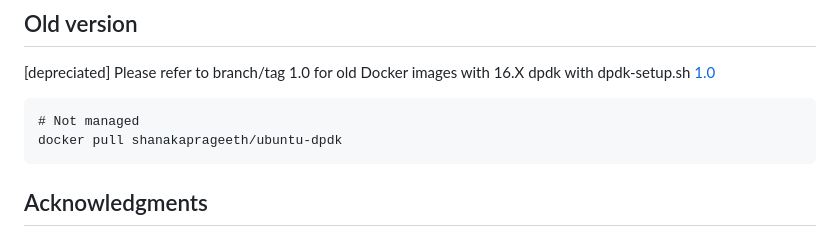
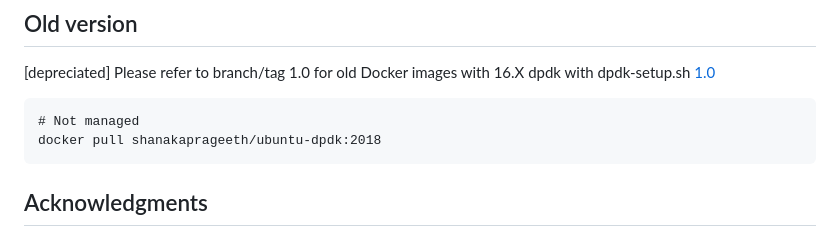
Before and after one commit to shanakaprageeth/docker-dpdk, a Markdown page: README.md, the part around the change. Rendered like a GitHub page.

````diff
--- a/README.md
+++ b/README.md
@@ -78,7 +78,7 @@ docker run --privileged  --cap-add=ALL \
 Please refer to branch/tag 1.0 for old Docker images with 16.X dpdk with dpdk-setup.sh [1.0](https://github.com/shanakaprageeth/docker-dpdk/tree/1.0.0)
 ```
 # Not managed
-docker pull shanakaprageeth/ubuntu-dpdk
+docker pull shanakaprageeth/ubuntu-dpdk:2018
 ```
 
 ## Acknowledgments
````
